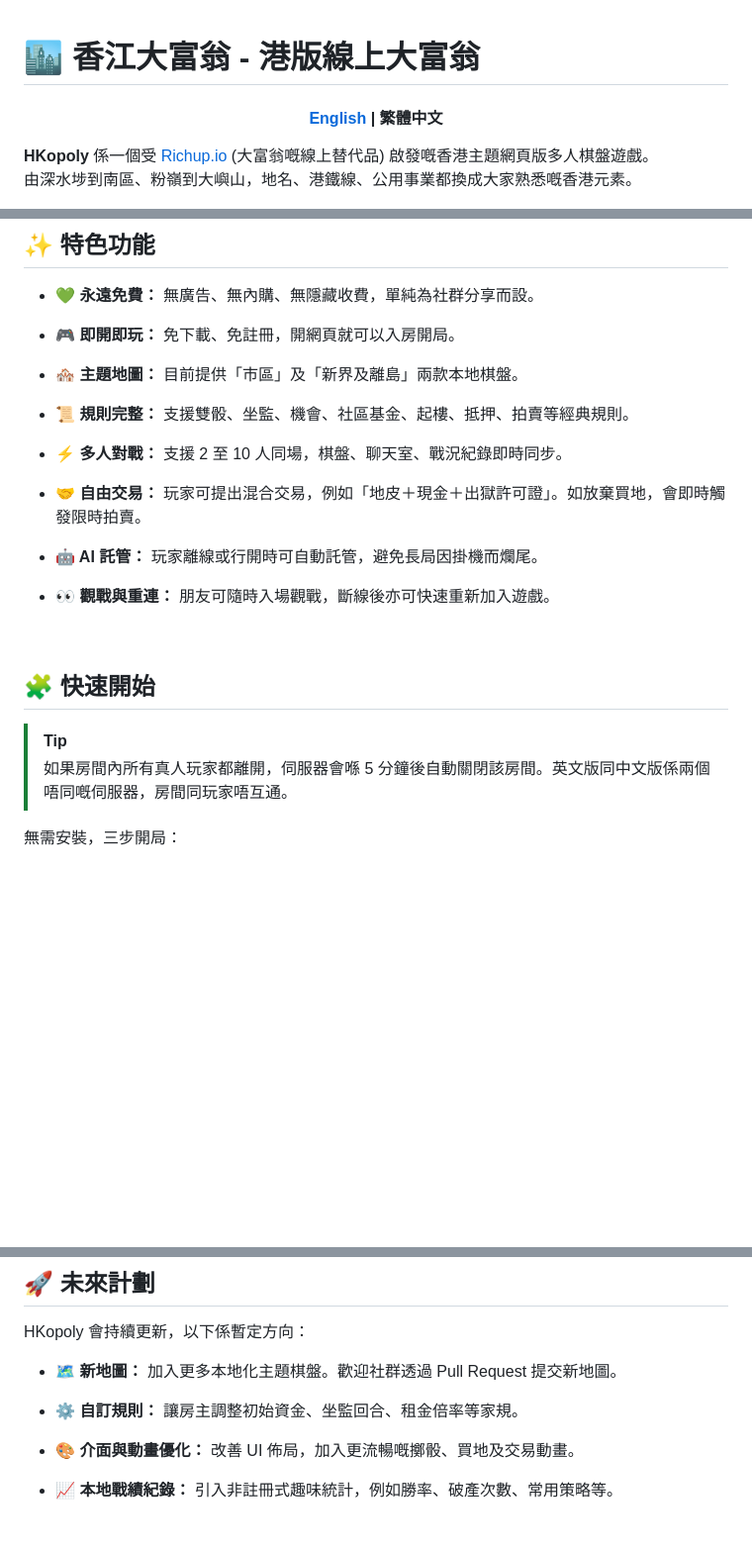
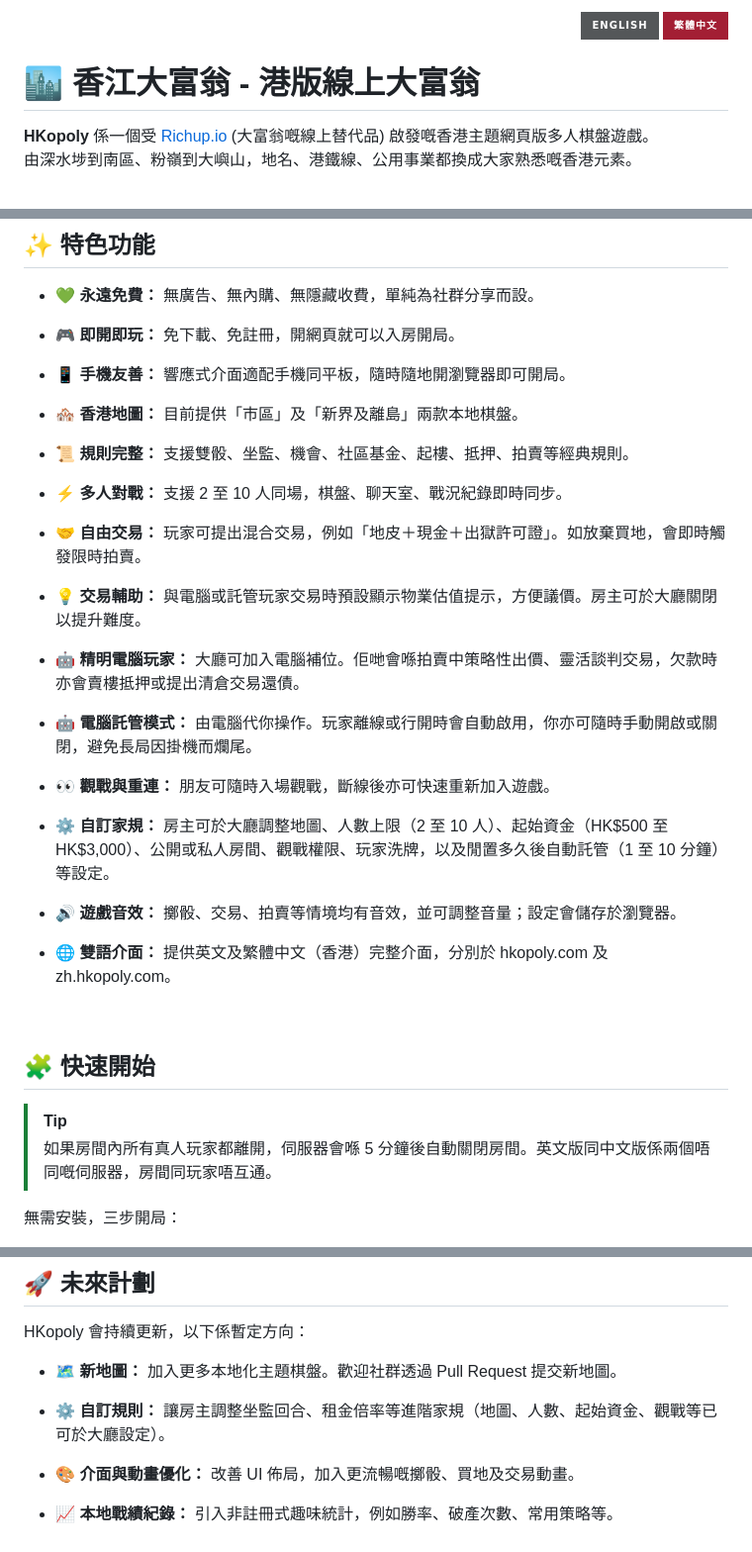
Before and after one commit to denniemok/hkopoly-public, a Markdown page: README.zh-HK.md, 3 parts joined by grey strips. Shown at 99% size. GitHub-like rendering; badges without logos; blank space fills up the shorter version.

Commit message:
docs: enhance README and README.zh-HK with new layout, feature updates, and bilingual support

```diff
--- a/README.zh-HK.md
+++ b/README.zh-HK.md
@@ -1,10 +1,9 @@
+<div align="right">
+  <a title="English" href="README.md"><img src="https://img.shields.io/badge/-English-545759?style=for-the-badge" alt="English" /></a>
+  <a title="繁體中文" href="README.zh-HK.md"><img src="https://img.shields.io/badge/-繁體中文-A31F34?style=for-the-badge" alt="繁體中文"></a>
+</div>
+
 # 🏙️ 香江大富翁 - 港版線上大富翁
-
-<h4>
-<p align="center">
-<a href="README.md">English</a> | 繁體中文
-</p>
-</h4>
 
 **HKopoly** 係一個受 [Richup.io](https://richup.io) (大富翁嘅線上替代品) 啟發嘅香港主題網頁版多人棋盤遊戲。
 由深水埗到南區、粉嶺到大嶼山，地名、港鐵線、公用事業都換成大家熟悉嘅香港元素。
@@ -56,7 +57,10 @@
 - **🎮 即開即玩：**
   免下載、免註冊，開網頁就可以入房開局。
 
-- **🏘️ 主題地圖：**
+- **📱 手機友善：**
+  響應式介面適配手機同平板，隨時隨地開瀏覽器即可開局。
+
+- **🏘️ 香港地圖：**
   目前提供「市區」及「新界及離島」兩款本地棋盤。
 
 - **📜 規則完整：**
@@ -68,18 +72,33 @@
 - **🤝 自由交易：**
   玩家可提出混合交易，例如「地皮＋現金＋出獄許可證」。如放棄買地，會即時觸發限時拍賣。
 
-- **🤖 AI 託管：**
-  玩家離線或行開時可自動託管，避免長局因掛機而爛尾。
+- **💡 交易輔助：**
+  與電腦或託管玩家交易時預設顯示物業估值提示，方便議價。房主可於大廳關閉以提升難度。
+
+- **🤖 精明電腦玩家：**
+  大廳可加入電腦補位。佢哋會喺拍賣中策略性出價、靈活談判交易，欠款時亦會賣樓抵押或提出清倉交易還債。
+
+- **🤖 電腦託管模式：**
+  由電腦代你操作。玩家離線或行開時會自動啟用，你亦可隨時手動開啟或關閉，避免長局因掛機而爛尾。
 
 - **👀 觀戰與重連：**
   朋友可隨時入場觀戰，斷線後亦可快速重新加入遊戲。
+
+- **⚙️ 自訂家規：**
+  房主可於大廳調整地圖、人數上限（2 至 10 人）、起始資金（HK$500 至 HK$3,000）、公開或私人房間、觀戰權限、玩家洗牌，以及閒置多久後自動託管（1 至 10 分鐘）等設定。
+
+- **🔊 遊戲音效：**
+  擲骰、交易、拍賣等情境均有音效，並可調整音量；設定會儲存於瀏覽器。
+
+- **🌐 雙語介面：**
+  提供英文及繁體中文（香港）完整介面，分別於 hkopoly.com 及 zh.hkopoly.com。
 
 <br>
 
 ## 🧩 快速開始
 
 > [!TIP]
-> 如果房間內所有真人玩家都離開，伺服器會喺 5 分鐘後自動關閉該房間。英文版同中文版係兩個唔同嘅伺服器，房間同玩家唔互通。
+> 如果房間內所有真人玩家都離開，伺服器會喺 5 分鐘後自動關閉房間。英文版同中文版係兩個唔同嘅伺服器，房間同玩家唔互通。
 
 無需安裝，三步開局：
 
@@ -120,7 +139,7 @@ HKopoly 會持續更新，以下係暫定方向：
   加入更多本地化主題棋盤。歡迎社群透過 Pull Request 提交新地圖。
 
 - **⚙️ 自訂規則：**
-  讓房主調整初始資金、坐監回合、租金倍率等家規。
+  讓房主調整坐監回合、租金倍率等進階家規（地圖、人數、起始資金、觀戰等已可於大廳設定）。
 
 - **🎨 介面與動畫優化：**
   改善 UI 佈局，加入更流暢嘅擲骰、買地及交易動畫。
```
Also changed, not shown: other parts of README.zh-HK.md (+3 -1 lines), README.md (+35 -16 lines).
